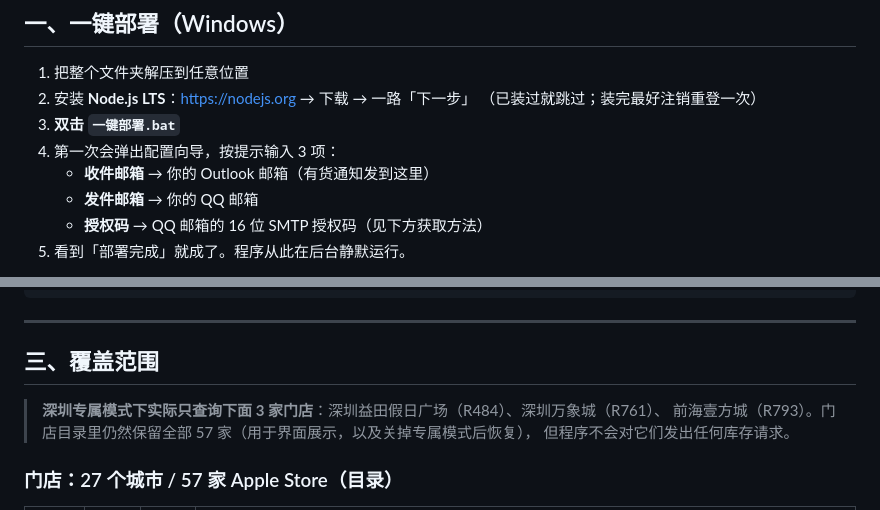
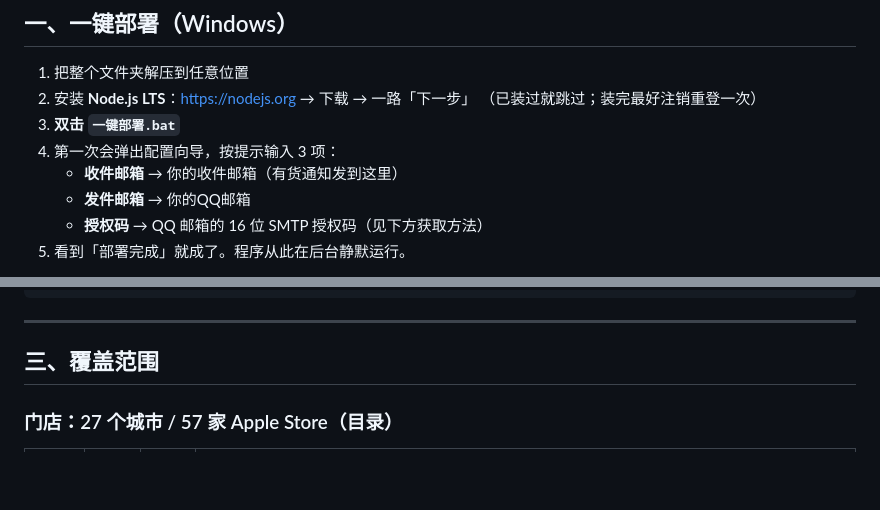
Before and after one commit to Mansorry101/apple-pickup-monitor, a Markdown page: Monitior/README.md, 2 parts joined by grey strips. Rendered like a GitHub page; blank space fills up the shorter version.

```diff
--- a/Monitior/README.md
+++ b/Monitior/README.md
@@ -127,8 +116,8 @@
    （已装过就跳过；装完最好注销重登一次）
 3. **双击 `一键部署.bat`**
 4. 第一次会弹出配置向导，按提示输入 3 项：
-   - **收件邮箱** → 你的 Outlook 邮箱（有货通知发到这里）
-   - **发件邮箱** → 你的 QQ 邮箱
+   - **收件邮箱** → 你的收件邮箱（有货通知发到这里）
+   - **发件邮箱** → 你的QQ邮箱
    - **授权码** → QQ 邮箱的 16 位 SMTP 授权码（见下方获取方法）
 5. 看到「部署完成」就成了。程序从此在后台静默运行。
 
@@ -200,10 +189,6 @@ Apple 上新品或调价后点一下即可。也可以手动输入料号（如 `
 
 ## 三、覆盖范围
 
-> **深圳专属模式下实际只查询下面 3 家门店**：深圳益田假日广场（R484）、深圳万象城（R761）、
-> 前海壹方城（R793）。门店目录里仍然保留全部 57 家（用于界面展示，以及关掉专属模式后恢复），
-> 但程序不会对它们发出任何库存请求。
-
 ### 门店：27 个城市 / 57 家 Apple Store（目录）
 
 | 地区 | 城市数 | 门店数 | 说明 |
```
Also changed, not shown: other parts of Monitior/README.md (+8 -24 lines).
